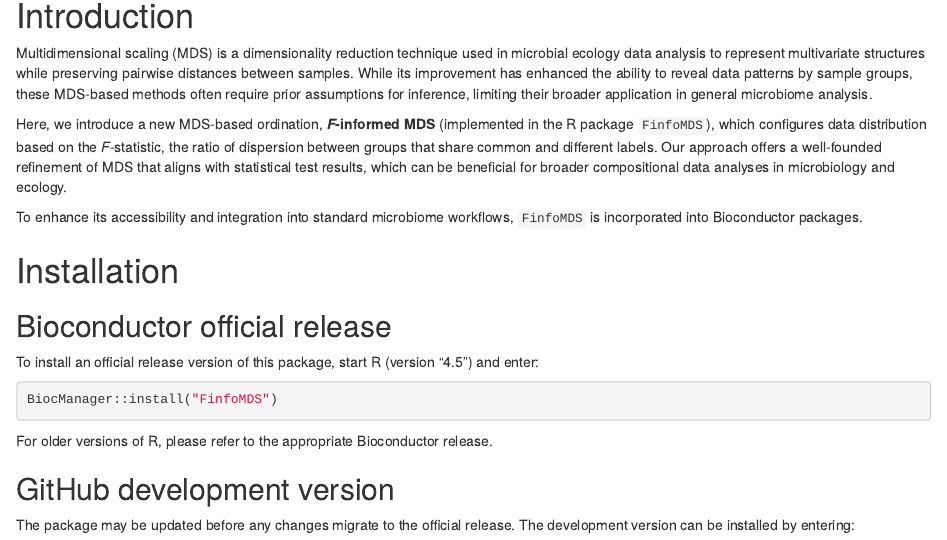
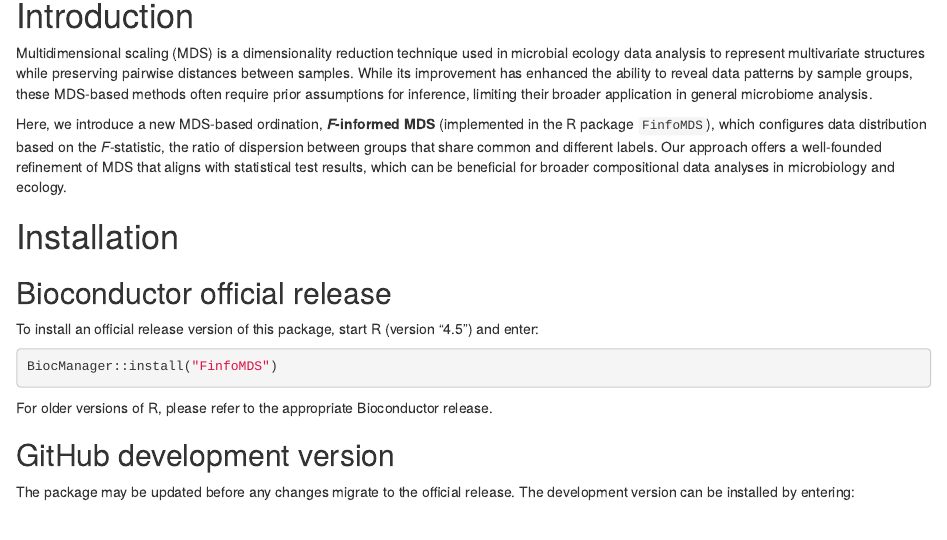
Before and after one commit to soob-kim/FinfoMDS, an R Markdown document (vignettes/vignette.Rmd): the page in a window 1100 px wide, from 320 px down. Rendered offline with R 4.5, knitr and Pandoc, with nearby package versions; drawn as R Markdown's standard HTML page in place of the format the file asks for.

Commit message:
addressing comment 4 from initial comment

```diff
--- a/vignettes/vignette.Rmd
+++ b/vignettes/vignette.Rmd
@@ -32,8 +32,6 @@ The vignette was last updated in May 2025.
 Multidimensional scaling (MDS) is a dimensionality reduction technique used in microbial ecology data analysis to represent multivariate structures while preserving pairwise distances between samples. While its improvement has enhanced the ability to reveal data patterns by sample groups, these MDS-based methods often require prior assumptions for inference, limiting their broader application in general microbiome analysis.
 
 Here, we introduce a new MDS-based ordination, ***F*****-informed MDS** (implemented in the R package `FinfoMDS`), which configures data distribution based on the *F*-statistic, the ratio of dispersion between groups that share common and different labels. Our approach offers a well-founded refinement of MDS that aligns with statistical test results, which can be beneficial for broader compositional data analyses in microbiology and ecology.
-
-To enhance its accessibility and integration into standard microbiome workflows, `FinfoMDS` is incorporated into Bioconductor packages.
 
 # Installation
 
```
